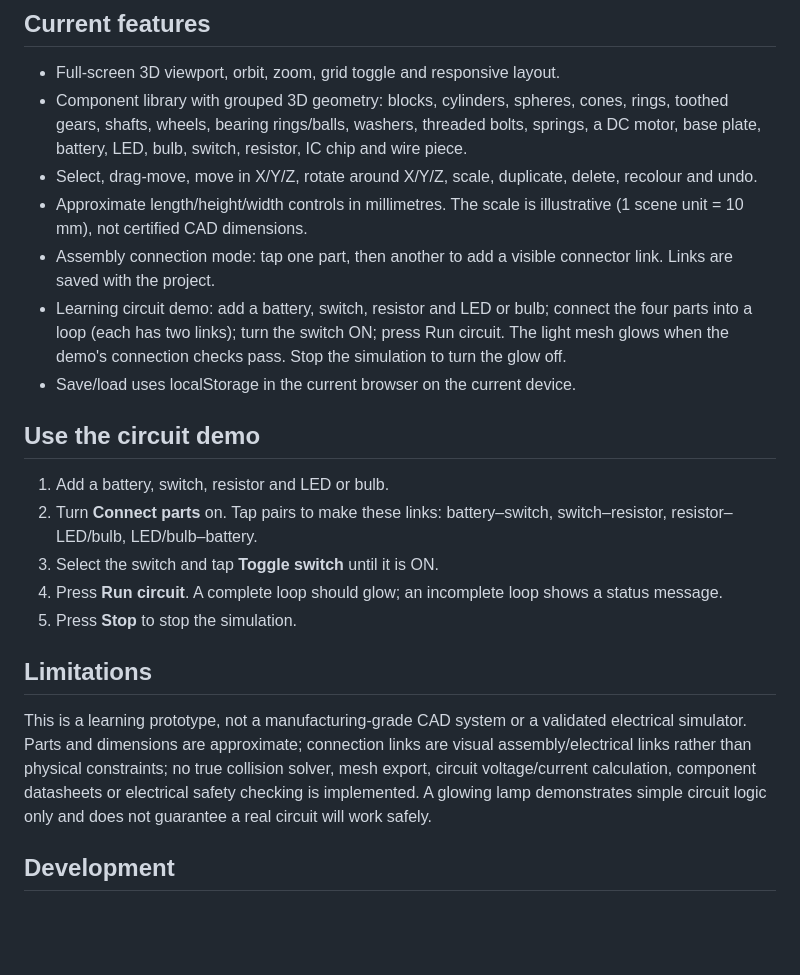
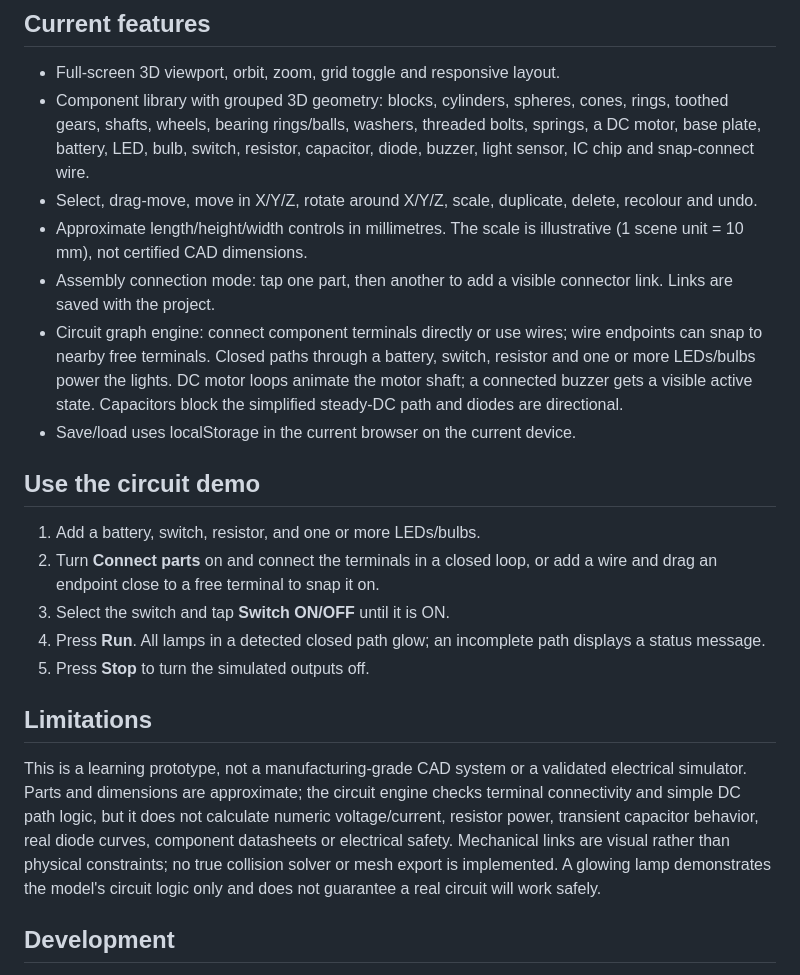
Before and after one commit to divyadoshi45018-art/engineering-workshop, a Markdown page: README.md, the part around the change. GitHub-like rendering; blank space fills up the shorter version.

Commit message:
Document expanded electronics and circuit simulation

```diff
--- a/README.md
+++ b/README.md
@@ -6,22 +6,22 @@ A phone-friendly browser prototype for exploring mechanical assemblies and simpl
 
 ## Current features
 - Full-screen 3D viewport, orbit, zoom, grid toggle and responsive layout.
-- Component library with grouped 3D geometry: blocks, cylinders, spheres, cones, rings, toothed gears, shafts, wheels, bearing rings/balls, washers, threaded bolts, springs, a DC motor, base plate, battery, LED, bulb, switch, resistor, IC chip and wire piece.
+- Component library with grouped 3D geometry: blocks, cylinders, spheres, cones, rings, toothed gears, shafts, wheels, bearing rings/balls, washers, threaded bolts, springs, a DC motor, base plate, battery, LED, bulb, switch, resistor, capacitor, diode, buzzer, light sensor, IC chip and snap-connect wire.
 - Select, drag-move, move in X/Y/Z, rotate around X/Y/Z, scale, duplicate, delete, recolour and undo.
 - Approximate length/height/width controls in millimetres. The scale is illustrative (1 scene unit = 10 mm), not certified CAD dimensions.
 - Assembly connection mode: tap one part, then another to add a visible connector link. Links are saved with the project.
-- Learning circuit demo: add a battery, switch, resistor and LED or bulb; connect the four parts into a loop (each has two links); turn the switch ON; press Run circuit. The light mesh glows when the demo's connection checks pass. Stop the simulation to turn the glow off.
+- Circuit graph engine: connect component terminals directly or use wires; wire endpoints can snap to nearby free terminals. Closed paths through a battery, switch, resistor and one or more LEDs/bulbs power the lights. DC motor loops animate the motor shaft; a connected buzzer gets a visible active state. Capacitors block the simplified steady-DC path and diodes are directional.
 - Save/load uses localStorage in the current browser on the current device.
 
 ## Use the circuit demo
-1. Add a battery, switch, resistor and LED or bulb.
-2. Turn **Connect parts** on. Tap pairs to make these links: battery–switch, switch–resistor, resistor–LED/bulb, LED/bulb–battery.
-3. Select the switch and tap **Toggle switch** until it is ON.
-4. Press **Run circuit**. A complete loop should glow; an incomplete loop shows a status message.
-5. Press **Stop** to stop the simulation.
+1. Add a battery, switch, resistor, and one or more LEDs/bulbs.
+2. Turn **Connect parts** on and connect the terminals in a closed loop, or add a wire and drag an endpoint close to a free terminal to snap it on.
+3. Select the switch and tap **Switch ON/OFF** until it is ON.
+4. Press **Run**. All lamps in a detected closed path glow; an incomplete path displays a status message.
+5. Press **Stop** to turn the simulated outputs off.
 
 ## Limitations
-This is a learning prototype, not a manufacturing-grade CAD system or a validated electrical simulator. Parts and dimensions are approximate; connection links are visual assembly/electrical links rather than physical constraints; no true collision solver, mesh export, circuit voltage/current calculation, component datasheets or electrical safety checking is implemented. A glowing lamp demonstrates simple circuit logic only and does not guarantee a real circuit will work safely.
+This is a learning prototype, not a manufacturing-grade CAD system or a validated electrical simulator. Parts and dimensions are approximate; the circuit engine checks terminal connectivity and simple DC path logic, but it does not calculate numeric voltage/current, resistor power, transient capacitor behavior, real diode curves, component datasheets or electrical safety. Mechanical links are visual rather than physical constraints; no true collision solver or mesh export is implemented. A glowing lamp demonstrates the model's circuit logic only and does not guarantee a real circuit will work safely.
 
 ## Development
 The page loads Three.js and OrbitControls from jsDelivr CDN, so the first load requires internet access. It is a static GitHub Pages site; no build step is required.
```
